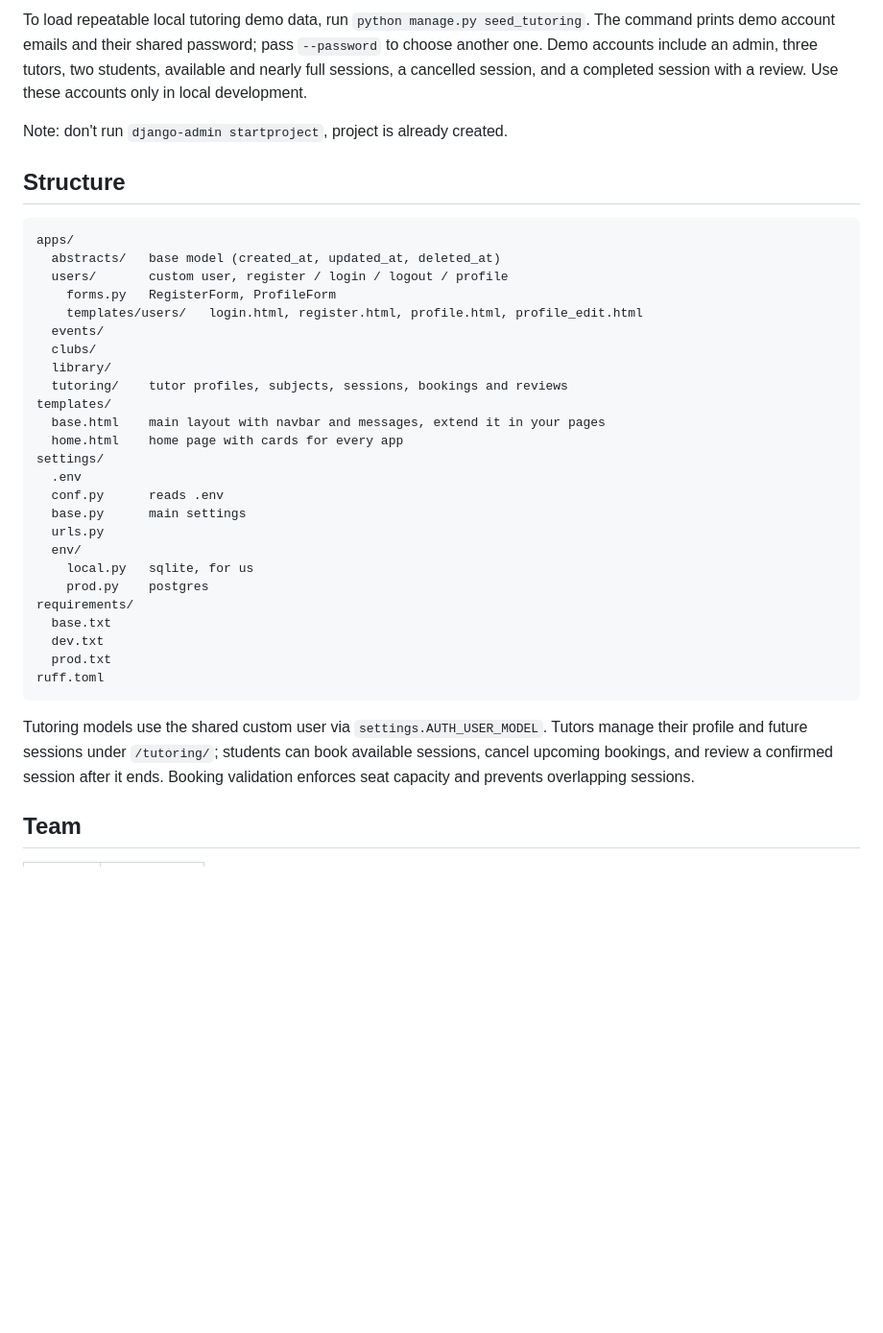
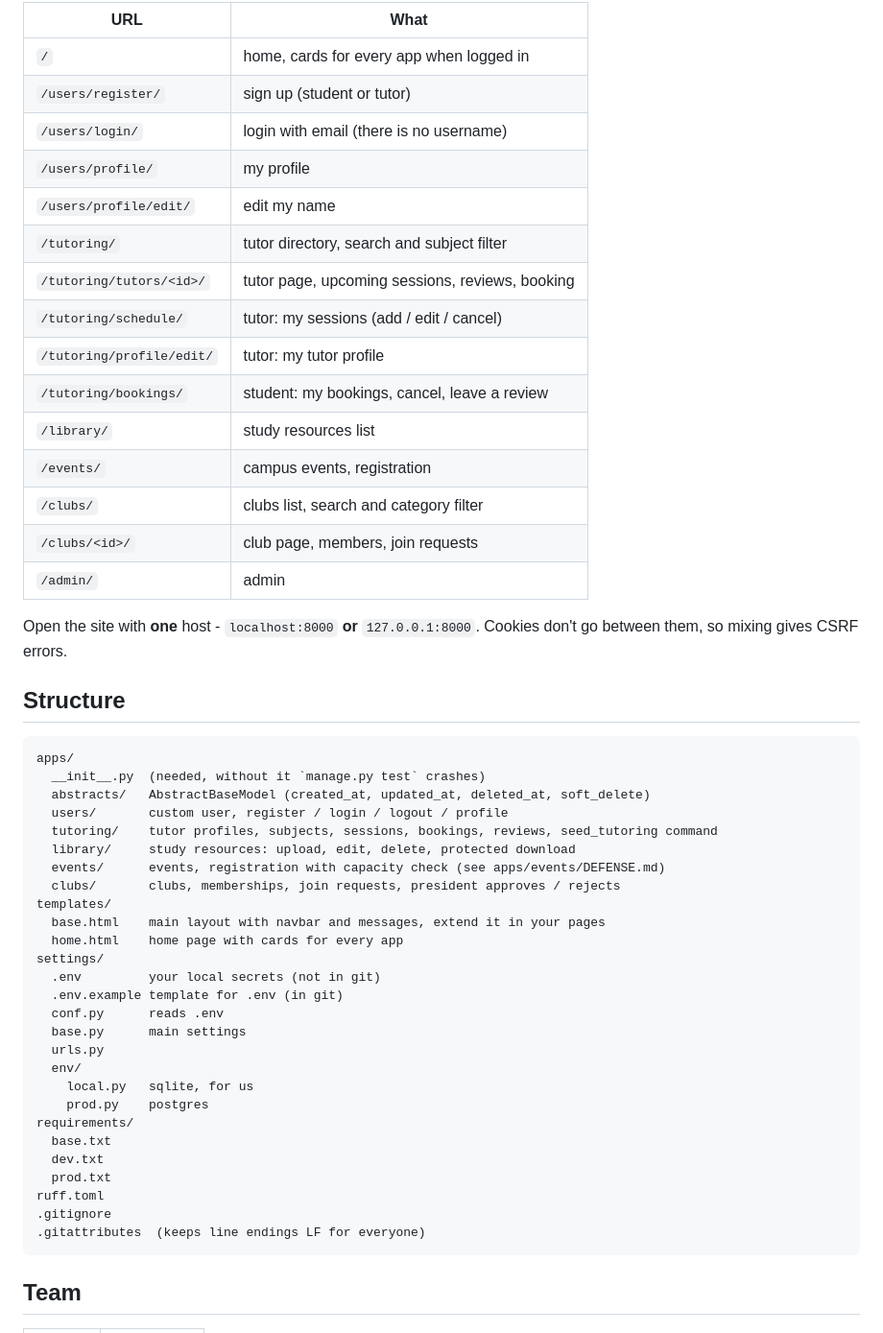
Before and after one commit to ioiiiomio/Midterm_Django, a Markdown page: README.md, the part around one of its changes. Shown at 96% size. Rendered like a GitHub page; blank space fills up the shorter version.

````diff
--- a/README.md
+++ b/README.md
@@ -68,24 +74,40 @@ Pages that work now:
 
-To load repeatable local tutoring demo data, run `python manage.py seed_tutoring`. The command prints demo account emails and their shared password; pass `--password` to choose another one. Demo accounts include an admin, three tutors, two students, available and nearly full sessions, a cancelled session, and a completed session with a review. Use these accounts only in local development.
+| URL | What |
+|---|---|
+| `/` | home, cards for every app when logged in |
+| `/users/register/` | sign up (student or tutor) |
+| `/users/login/` | login with email (there is no username) |
+| `/users/profile/` | my profile |
+| `/users/profile/edit/` | edit my name |
+| `/tutoring/` | tutor directory, search and subject filter |
+| `/tutoring/tutors/<id>/` | tutor page, upcoming sessions, reviews, booking |
+| `/tutoring/schedule/` | tutor: my sessions (add / edit / cancel) |
+| `/tutoring/profile/edit/` | tutor: my tutor profile |
+| `/tutoring/bookings/` | student: my bookings, cancel, leave a review |
+| `/library/` | study resources list |
+| `/events/` | campus events, registration |
+| `/clubs/` | clubs list, search and category filter |
+| `/clubs/<id>/` | club page, members, join requests |
+| `/admin/` | admin |
 
-Note: don't run `django-admin startproject`, project is already created.
+Open the site with **one** host - `localhost:8000` **or** `127.0.0.1:8000`. Cookies don't go between them, so mixing gives CSRF errors.
 
 ## Structure
 ```
 apps/
-  abstracts/   base model (created_at, updated_at, deleted_at)
+  __init__.py  (needed, without it `manage.py test` crashes)
+  abstracts/   AbstractBaseModel (created_at, updated_at, deleted_at, soft_delete)
   users/       custom user, register / login / logout / profile
-    forms.py   RegisterForm, ProfileForm
-    templates/users/   login.html, register.html, profile.html, profile_edit.html
-  events/
-  clubs/
-  library/
-  tutoring/    tutor profiles, subjects, sessions, bookings and reviews
+  tutoring/    tutor profiles, subjects, sessions, bookings, reviews, seed_tutoring command
+  library/     study resources: upload, edit, delete, protected download
+  events/      events, registration with capacity check (see apps/events/DEFENSE.md)
+  clubs/       clubs, memberships, join requests, president approves / rejects
 templates/
   base.html    main layout with navbar and messages, extend it in your pages
   home.html    home page with cards for every app
 settings/
-  .env
+  .env         your local secrets (not in git)
+  .env.example template for .env (in git)
   conf.py      reads .env
   base.py      main settings
   urls.py
@@ -97,9 +119,9 @@ requirements/
   dev.txt
   prod.txt
 ruff.toml
+.gitignore
+.gitattributes  (keeps line endings LF for everyone)
 ```
-
-Tutoring models use the shared custom user via `settings.AUTH_USER_MODEL`. Tutors manage their profile and future sessions under `/tutoring/`; students can book available sessions, cancel upcoming bookings, and review a confirmed session after it ends. Booking validation enforces seat capacity and prevents overlapping sessions.
 
 ## Team
 
````
Also changed, not shown: other parts of README.md (+93 -74 lines), CHANGELOG.md (+49 -16 lines).
